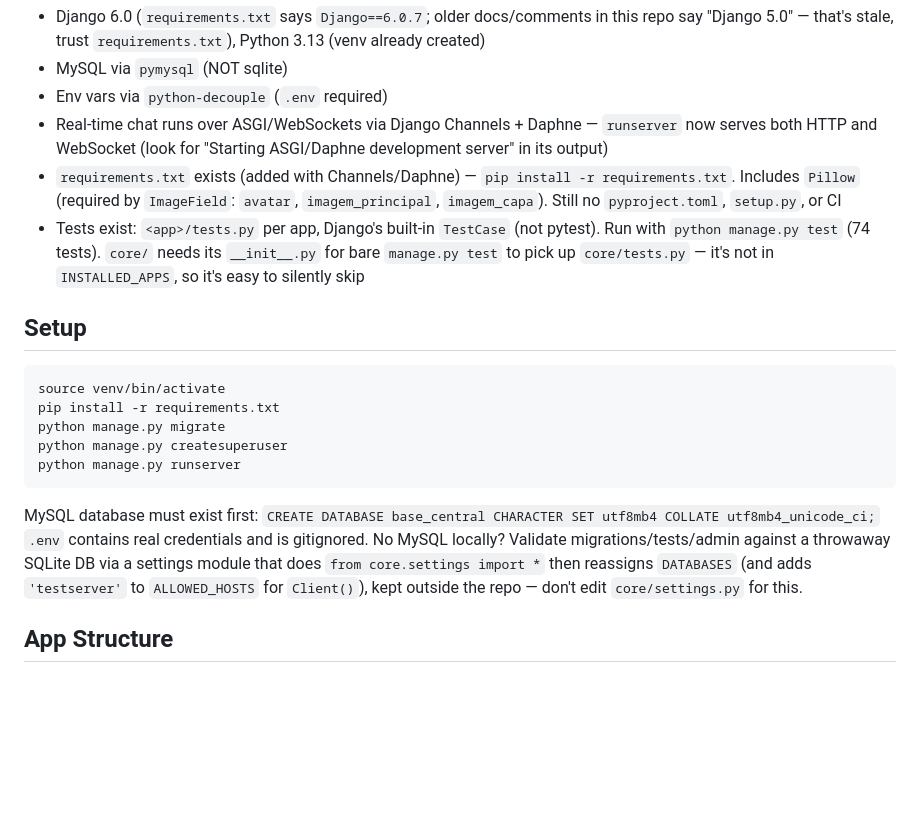
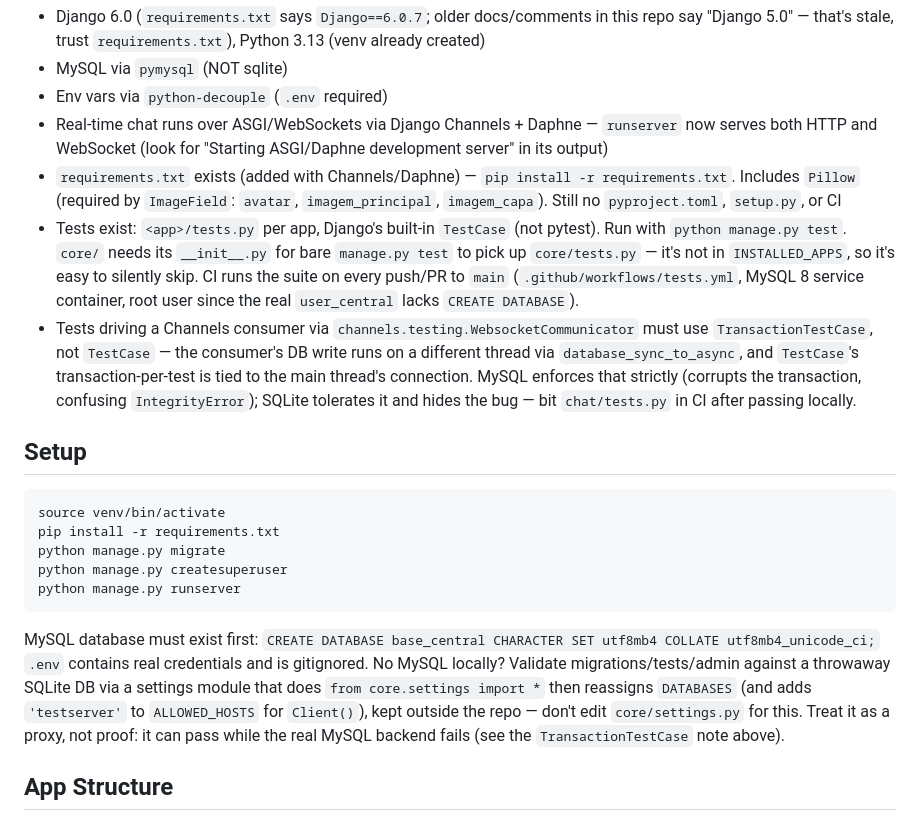
Before and after one commit to makisjeanty/makis, a Markdown page: AGENTS.md, the part around the change. GitHub-like rendering; blank space fills up the shorter version.

````diff
--- a/AGENTS.md
+++ b/AGENTS.md
@@ -6,7 +6,8 @@
 - Env vars via `python-decouple` (`.env` required)
 - Real-time chat runs over ASGI/WebSockets via Django Channels + Daphne — `runserver` now serves both HTTP and WebSocket (look for "Starting ASGI/Daphne development server" in its output)
 - `requirements.txt` exists (added with Channels/Daphne) — `pip install -r requirements.txt`. Includes `Pillow` (required by `ImageField`: `avatar`, `imagem_principal`, `imagem_capa`). Still no `pyproject.toml`, `setup.py`, or CI
-- Tests exist: `<app>/tests.py` per app, Django's built-in `TestCase` (not pytest). Run with `python manage.py test` (74 tests). `core/` needs its `__init__.py` for bare `manage.py test` to pick up `core/tests.py` — it's not in `INSTALLED_APPS`, so it's easy to silently skip
+- Tests exist: `<app>/tests.py` per app, Django's built-in `TestCase` (not pytest). Run with `python manage.py test`. `core/` needs its `__init__.py` for bare `manage.py test` to pick up `core/tests.py` — it's not in `INSTALLED_APPS`, so it's easy to silently skip. CI runs the suite on every push/PR to `main` (`.github/workflows/tests.yml`, MySQL 8 service container, root user since the real `user_central` lacks `CREATE DATABASE`).
+- Tests driving a Channels consumer via `channels.testing.WebsocketCommunicator` must use `TransactionTestCase`, not `TestCase` — the consumer's DB write runs on a different thread via `database_sync_to_async`, and `TestCase`'s transaction-per-test is tied to the main thread's connection. MySQL enforces that strictly (corrupts the transaction, confusing `IntegrityError`); SQLite tolerates it and hides the bug — bit `chat/tests.py` in CI after passing locally.
 
 ## Setup
 ```bash
@@ -18,7 +19,7 @@ python manage.py runserver
 ```
 MySQL database must exist first: `CREATE DATABASE base_central CHARACTER SET utf8mb4 COLLATE utf8mb4_unicode_ci;`
 `.env` contains real credentials and is gitignored.
-No MySQL locally? Validate migrations/tests/admin against a throwaway SQLite DB via a settings module that does `from core.settings import *` then reassigns `DATABASES` (and adds `'testserver'` to `ALLOWED_HOSTS` for `Client()`), kept outside the repo — don't edit `core/settings.py` for this.
+No MySQL locally? Validate migrations/tests/admin against a throwaway SQLite DB via a settings module that does `from core.settings import *` then reassigns `DATABASES` (and adds `'testserver'` to `ALLOWED_HOSTS` for `Client()`), kept outside the repo — don't edit `core/settings.py` for this. Treat it as a proxy, not proof: it can pass while the real MySQL backend fails (see the `TransactionTestCase` note above).
 
 ## App Structure
 - `core/` — project settings (`core/settings.py`), root urls (`core/urls.py`)
````
Also changed, not shown: CLAUDE.md (+3 -2 lines).
